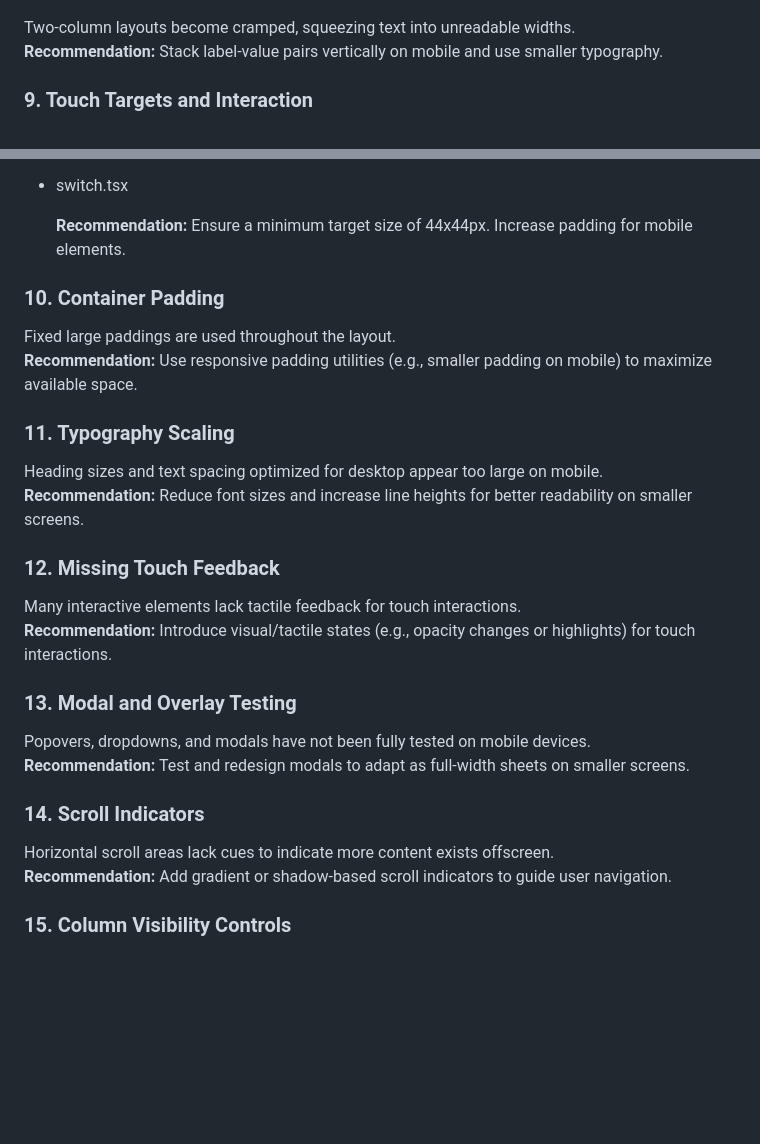
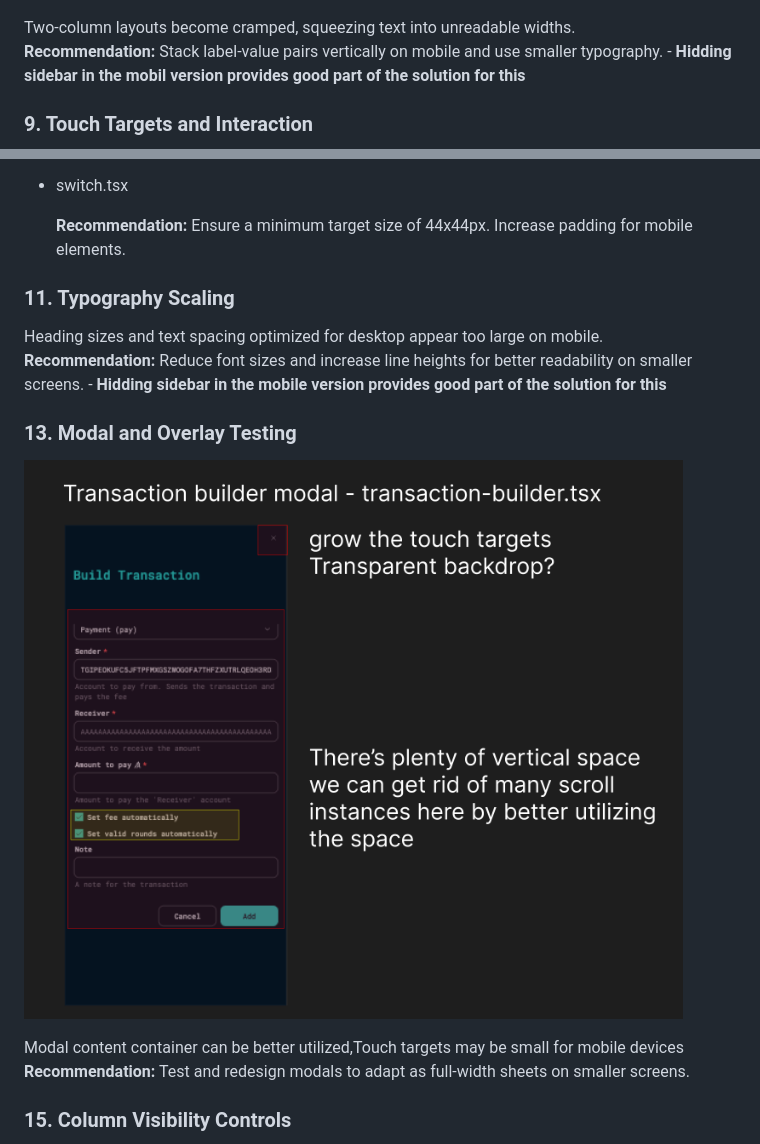
Before and after one commit to p2arthur/auditalgokitmobile, a Markdown page: readme.md, 2 parts joined by grey strips. GitHub-like rendering; pictures changed too: image-18.png (added); blank space fills up the shorter version.

```diff
--- a/readme.md
+++ b/readme.md
@@ -98,7 +98,7 @@ Multi-column grids do not adjust gracefully on mobile, causing visual imbalance.
 ![alt text](image-11.png)
 
 Two-column layouts become cramped, squeezing text into unreadable widths.
-**Recommendation:** Stack label-value pairs vertically on mobile and use smaller typography.
+**Recommendation:** Stack label-value pairs vertically on mobile and use smaller typography. - **Hidding sidebar in the mobil version provides good part of the solution for this**
 
 ### 9. Touch Targets and Interaction
 
@@ -109,30 +109,17 @@ Buttons and form inputs may not meet accessibility standards for touch.
 
   **Recommendation:** Ensure a minimum target size of 44x44px. Increase padding for mobile elements.
 
-### 10. Container Padding
-
-Fixed large paddings are used throughout the layout.
-**Recommendation:** Use responsive padding utilities (e.g., smaller padding on mobile) to maximize available space.
-
 ### 11. Typography Scaling
 
 Heading sizes and text spacing optimized for desktop appear too large on mobile.
-**Recommendation:** Reduce font sizes and increase line heights for better readability on smaller screens.
-
-### 12. Missing Touch Feedback
-
-Many interactive elements lack tactile feedback for touch interactions.
-**Recommendation:** Introduce visual/tactile states (e.g., opacity changes or highlights) for touch interactions.
+**Recommendation:** Reduce font sizes and increase line heights for better readability on smaller screens. - **Hidding sidebar in the mobile version provides good part of the solution for this**
 
 ### 13. Modal and Overlay Testing
 
-Popovers, dropdowns, and modals have not been fully tested on mobile devices.
+![alt text](image-18.png)
+
+Modal content container can be better utilized,Touch targets may be small for mobile devices
 **Recommendation:** Test and redesign modals to adapt as full-width sheets on smaller screens.
-
-### 14. Scroll Indicators
-
-Horizontal scroll areas lack cues to indicate more content exists offscreen.
-**Recommendation:** Add gradient or shadow-based scroll indicators to guide user navigation.
 
 ### 15. Column Visibility Controls
 
```
Also changed, not shown: other parts of readme.md (+6 -7 lines), image-19.png (added), image-20.png (added).
